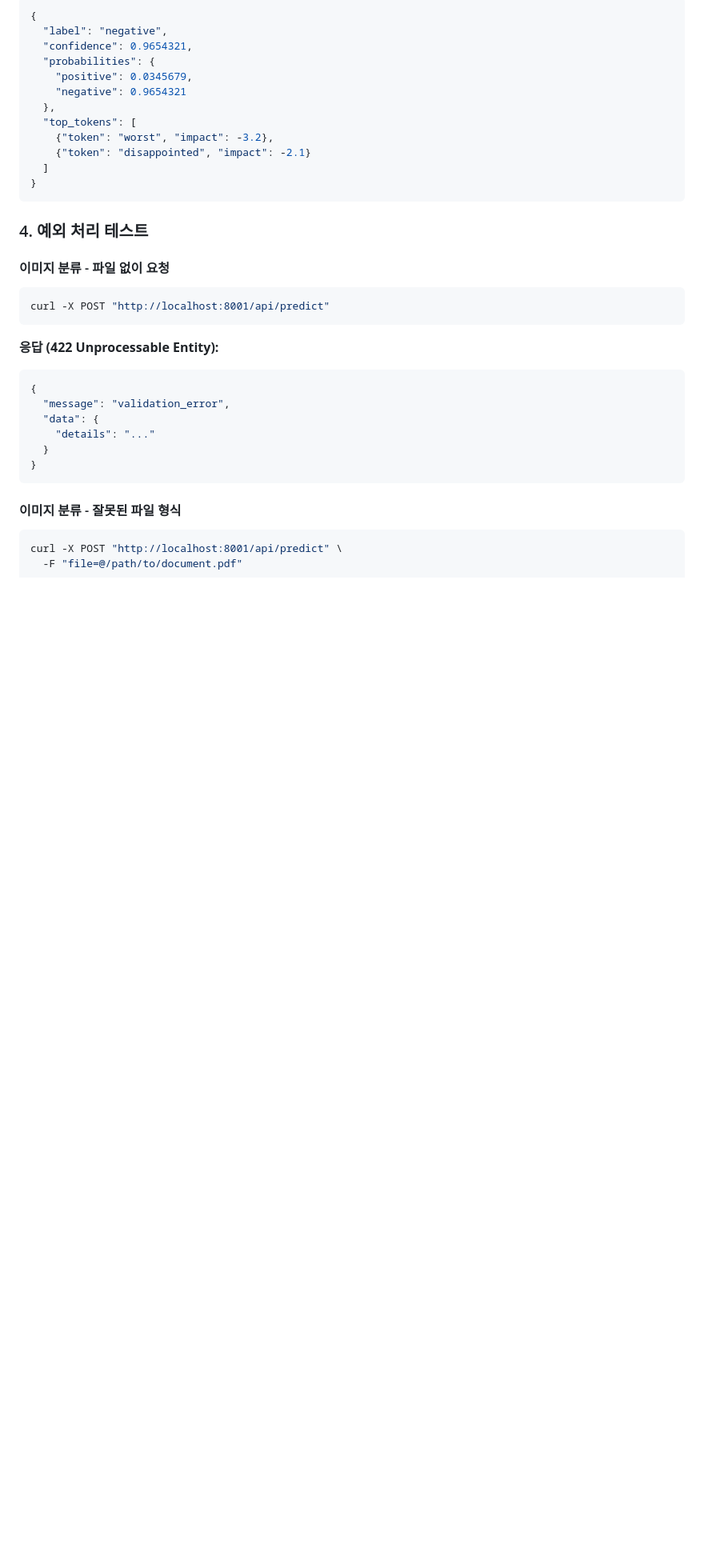
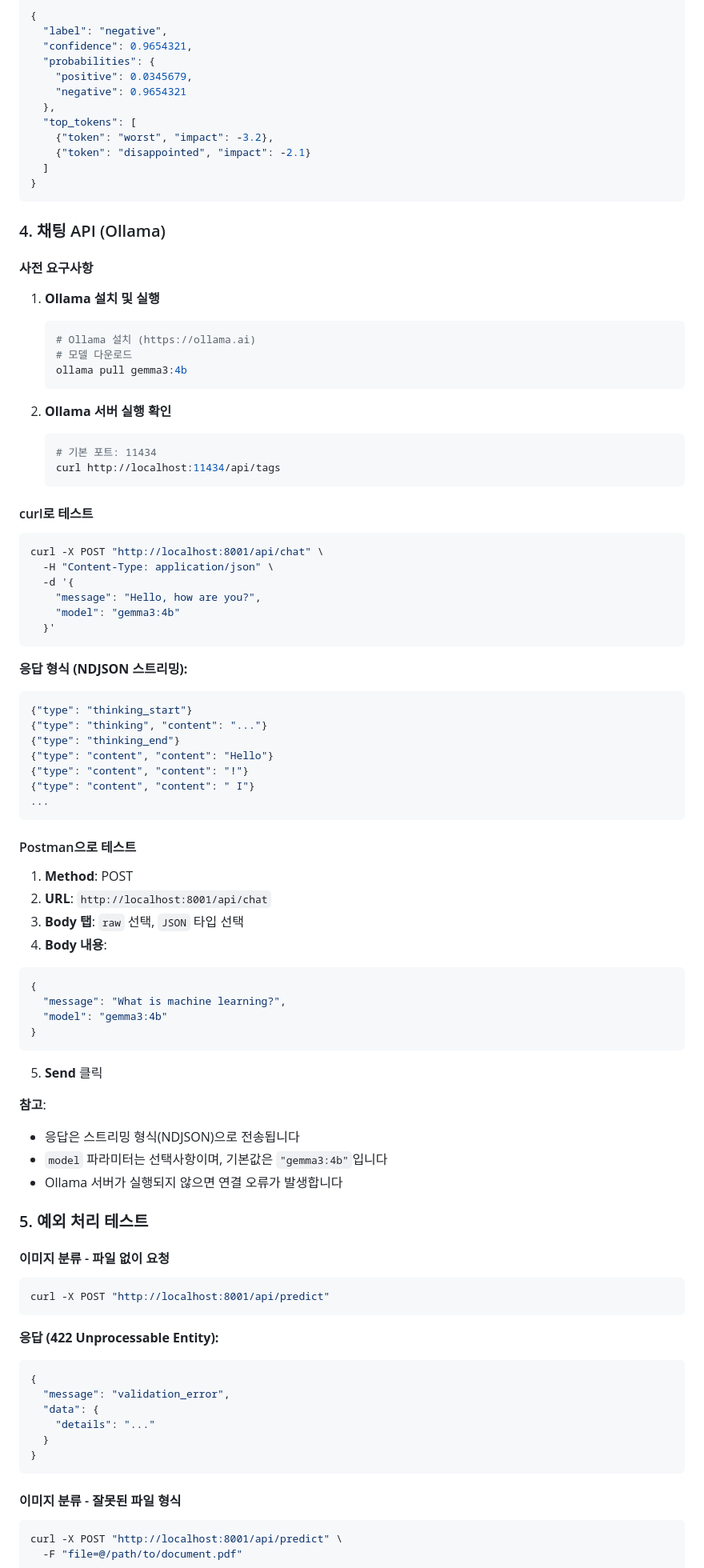
Before and after one commit to yoondonggyu/KakaoTechBootcamp-Model, a Markdown page: README.md, the part around one of its changes. Shown at 80% size. GitHub-like rendering; blank space fills up the shorter version.

Commit message:
README 업데이트: Ollama Chat API 관련 내용 추가

````diff
--- a/README.md
+++ b/README.md
@@ -182,7 +191,62 @@ curl -X POST "http://localhost:8001/api/sentiment" \
 }
 ```
 
-### 4. 예외 처리 테스트
+### 4. 채팅 API (Ollama)
+
+#### 사전 요구사항
+1. **Ollama 설치 및 실행**
+   ```bash
+   # Ollama 설치 (https://ollama.ai)
+   # 모델 다운로드
+   ollama pull gemma3:4b
+   ```
+
+2. **Ollama 서버 실행 확인**
+   ```bash
+   # 기본 포트: 11434
+   curl http://localhost:11434/api/tags
+   ```
+
+#### curl로 테스트
+```bash
+curl -X POST "http://localhost:8001/api/chat" \
+  -H "Content-Type: application/json" \
+  -d '{
+    "message": "Hello, how are you?",
+    "model": "gemma3:4b"
+  }'
+```
+
+**응답 형식 (NDJSON 스트리밍):**
+```json
+{"type": "thinking_start"}
+{"type": "thinking", "content": "..."}
+{"type": "thinking_end"}
+{"type": "content", "content": "Hello"}
+{"type": "content", "content": "!"}
+{"type": "content", "content": " I"}
+...
+```
+
+#### Postman으로 테스트
+1. **Method**: POST
+2. **URL**: `http://localhost:8001/api/chat`
+3. **Body 탭**: `raw` 선택, `JSON` 타입 선택
+4. **Body 내용**:
+```json
+{
+  "message": "What is machine learning?",
+  "model": "gemma3:4b"
+}
+```
+5. **Send** 클릭
+
+**참고**:
+- 응답은 스트리밍 형식(NDJSON)으로 전송됩니다
+- `model` 파라미터는 선택사항이며, 기본값은 `"gemma3:4b"`입니다
+- Ollama 서버가 실행되지 않으면 연결 오류가 발생합니다
+
+### 5. 예외 처리 테스트
 
 #### 이미지 분류 - 파일 없이 요청
 ```bash
````
Also changed, not shown: other parts of README.md (+26 -4 lines).
